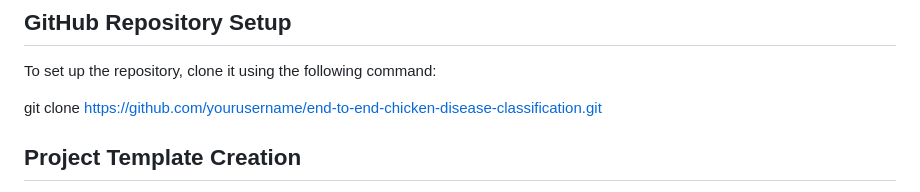
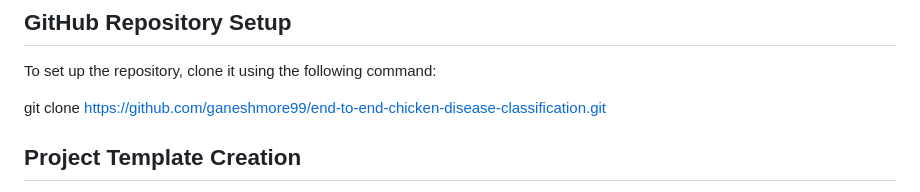
Before and after one commit to ganeshmore99/Chicken-Disease-Classification-Projects, a Markdown page: README.md, the part around the change. Drawn GitHub-style.

```diff
--- a/README.md
+++ b/README.md
@@ -27,7 +27,7 @@ Chicken disease classification is a critical task for ensuring the health and pr
 ## GitHub Repository Setup
 To set up the repository, clone it using the following command:
 
-git clone https://github.com/yourusername/end-to-end-chicken-disease-classification.git
+git clone https://github.com/ganeshmore99/end-to-end-chicken-disease-classification.git
 
 ## Project Template Creation
 A well-structured project template is essential for maintaining code organization and readability. This project follows a modular template to separate concerns and improve maintainability.
```
